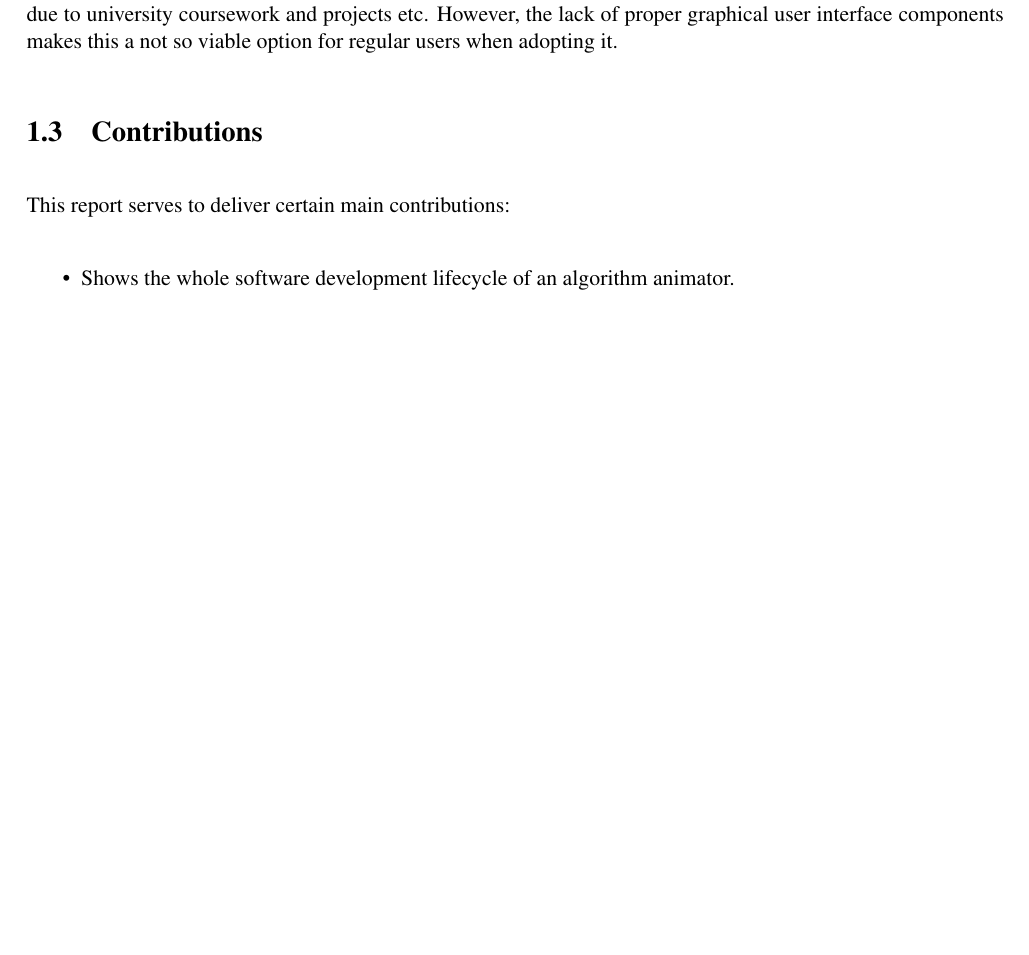
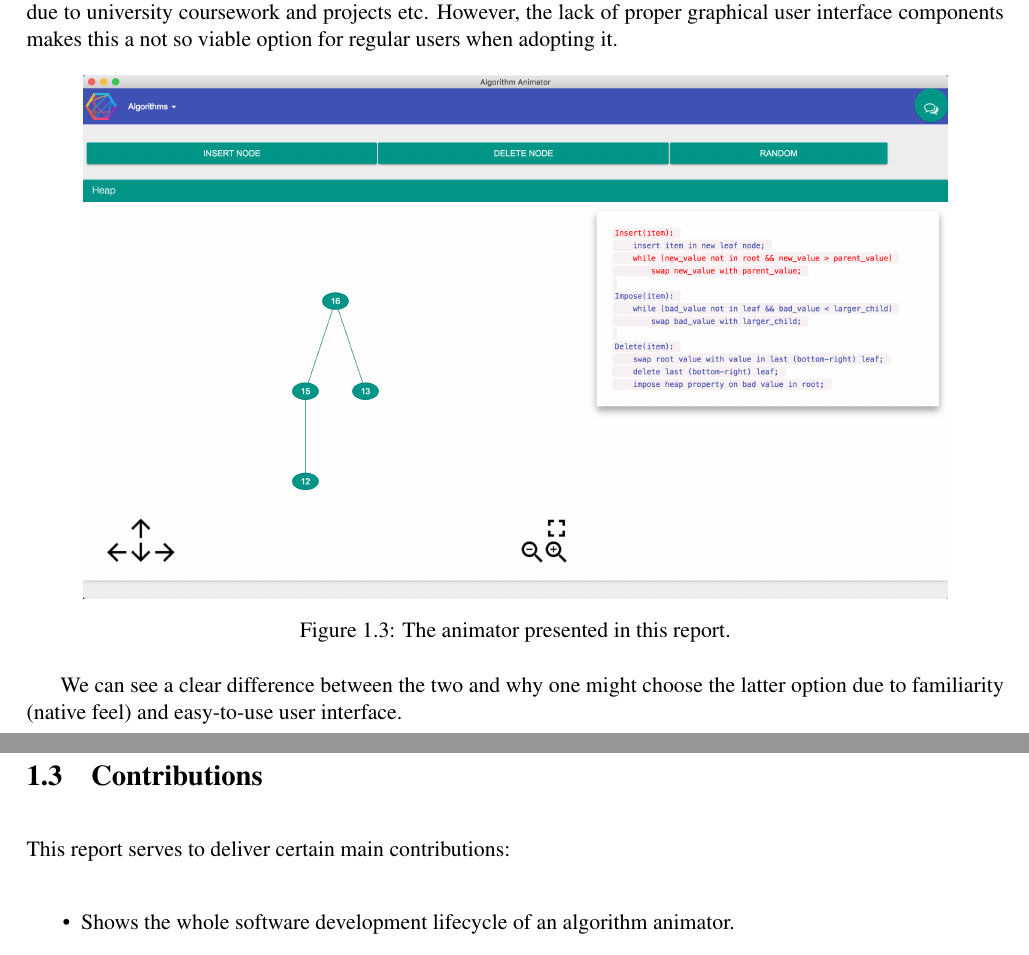
Before and after one commit to nclandrei/L4-Coursework, a LaTeX thesis (Dissertation/l4proj.tex): part of page 8 of 17 before the commit and two parts of pages 8 and 9 of 17 after it, the two joined at a grey line, cut so that both start at the same text, the shorter picture padded with empty space. Compiled offline with pdfLaTeX.

Commit message:
finished the intro section completely

```diff
--- a/Dissertation/l4proj.tex
+++ b/Dissertation/l4proj.tex
@@ -86,6 +86,16 @@ Another major aspect was the opportunity to create a modern tool that would make
 \end{figure}
 
 It was written in Java, which comes with certain advantages: multi-threading support, enhanced familiarity due to university coursework and projects etc. However, the lack of proper graphical user interface components makes this a not so viable option for regular users when adopting it.
+
+
+\begin{figure}[!ht]
+\centering
+\includegraphics[scale=0.3]{algo-animator}
+\caption{The animator presented in this report.}
+\label{fig:animator-toolkit}
+\end{figure}
+
+We can see a clear difference between the two and why one might choose the latter option due to familiarity (native feel) and easy-to-use user interface.
 
 \section{Contributions}
 
```
Also changed, not shown: Dissertation/algo-animator.png (added), Dissertation/l4proj.pdf.
